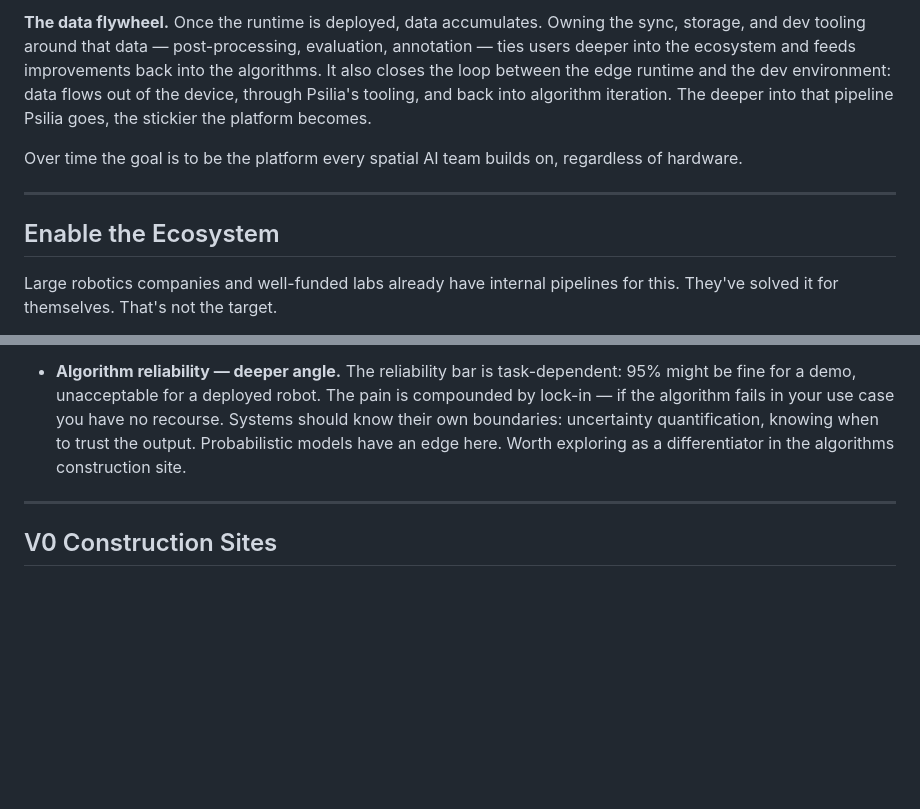
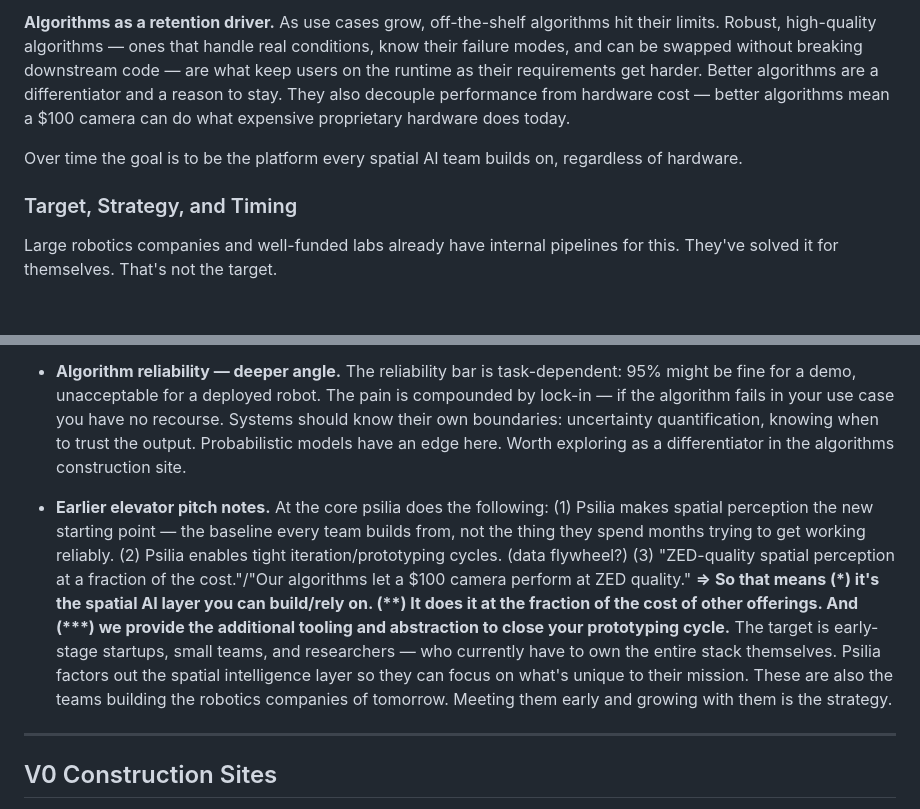
Before and after one commit to mirkoklukas/psilia-edge, a Markdown page: docs/psilia-vision.md, 2 parts joined by grey strips. GitHub-like rendering; blank space fills up the shorter version.

```diff
--- a/docs/psilia-vision.md
+++ b/docs/psilia-vision.md
@@ -52,11 +46,9 @@ The core architectural bet is the **runtime as a shared abstraction layer**. It
 
-**The data flywheel.** Once the runtime is deployed, data accumulates. Owning the sync, storage, and dev tooling around that data — post-processing, evaluation, annotation — ties users deeper into the ecosystem and feeds improvements back into the algorithms. It also closes the loop between the edge runtime and the dev environment: data flows out of the device, through Psilia's tooling, and back into algorithm iteration. The deeper into that pipeline Psilia goes, the stickier the platform becomes.
+**Algorithms as a retention driver.** As use cases grow, off-the-shelf algorithms hit their limits. Robust, high-quality algorithms — ones that handle real conditions, know their failure modes, and can be swapped without breaking downstream code — are what keep users on the runtime as their requirements get harder. Better algorithms are a differentiator and a reason to stay. They also decouple performance from hardware cost — better algorithms mean a $100 camera can do what expensive proprietary hardware does today.
 
 Over time the goal is to be the platform every spatial AI team builds on, regardless of hardware.
 
----
-
-## Enable the Ecosystem
+### Target, Strategy, and Timing
 
 Large robotics companies and well-funded labs already have internal pipelines for this. They've solved it for themselves. That's not the target.
 
@@ -178,6 +171,8 @@ Unfinished thoughts and things worth revisiting.
 
 - **Algorithm reliability — deeper angle.** The reliability bar is task-dependent: 95% might be fine for a demo, unacceptable for a deployed robot. The pain is compounded by lock-in — if the algorithm fails in your use case you have no recourse. Systems should know their own boundaries: uncertainty quantification, knowing when to trust the output. Probabilistic models have an edge here. Worth exploring as a differentiator in the algorithms construction site.
 
+- **Earlier elevator pitch notes.** At the core psilia does the following: (1) Psilia makes spatial perception the new starting point — the baseline every team builds from, not the thing they spend months trying to get working reliably. (2) Psilia enables tight iteration/prototyping cycles. (data flywheel?) (3) "ZED-quality spatial perception at a fraction of the cost."/"Our algorithms let a $100 camera perform at ZED quality." **=> So that means (\*) it's the spatial AI layer you can build/rely on. (\*\*) It does it at the fraction of the cost of other offerings. And (\*\*\*) we provide the additional tooling and abstraction to close your prototyping cycle.** The target is early-stage startups, small teams, and researchers — who currently have to own the entire stack themselves. Psilia factors out the spatial intelligence layer so they can focus on what's unique to their mission. These are also the teams building the robotics companies of tomorrow. Meeting them early and growing with them is the strategy.
+
 ---
 
 ## V0 Construction Sites
```
Also changed, not shown: other parts of docs/psilia-vision.md (+33 -38 lines).
